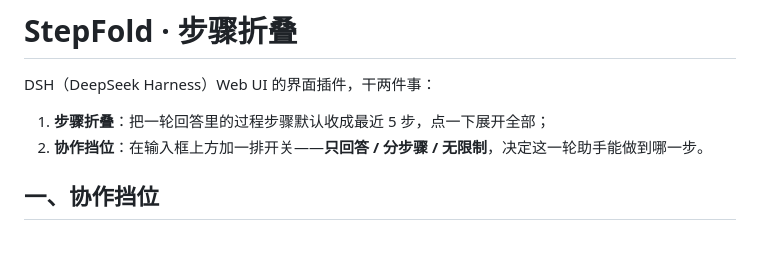
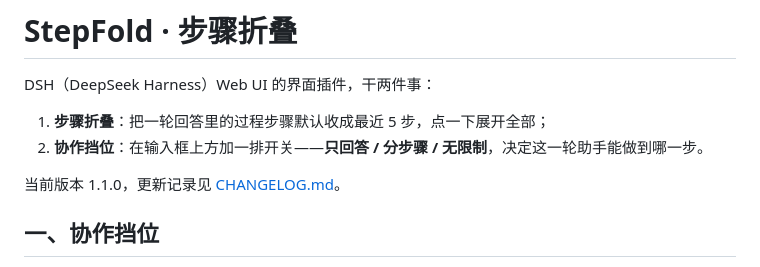
Before and after one commit to tupi00/dsh-step-fold, a Markdown page: README.md, the part around the change. Rendered like a GitHub page; blank space fills up the shorter version.

Commit message:
chore: 发版 1.1.0（CHANGELOG + README 版本行）

```diff
--- a/README.md
+++ b/README.md
@@ -4,6 +4,8 @@ DSH（DeepSeek Harness）Web UI 的界面插件，干两件事：
 
 1. **步骤折叠**：把一轮回答里的过程步骤默认收成最近 5 步，点一下展开全部；
 2. **协作挡位**：在输入框上方加一排开关——**只回答 / 分步骤 / 无限制**，决定这一轮助手能做到哪一步。
+
+当前版本 1.1.0，更新记录见 [CHANGELOG.md](CHANGELOG.md)。
 
 ## 一、协作挡位
 
```
Also changed, not shown: CHANGELOG.md (added, +25 -0 lines).
